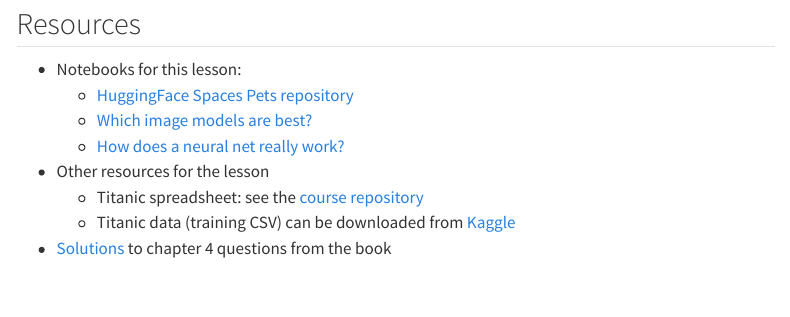
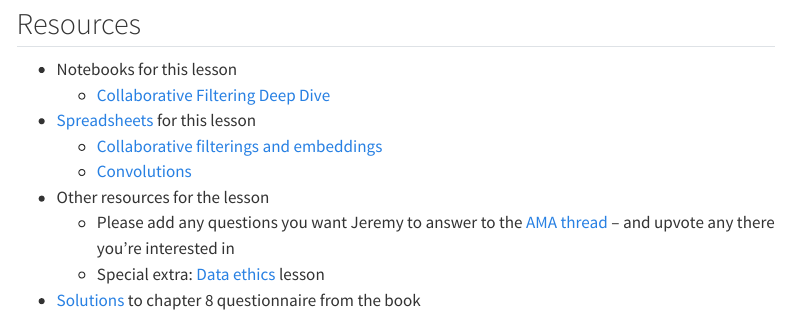
Before and after one commit to fastai/course22-web, a Quarto document (Lessons/lesson8.qmd): the page in a window 1100 px wide, from 1130 px down. Rendered offline with R 4.5, knitr and Pandoc in place of Quarto, with nearby package versions; menus at the side of the page are left out.

Commit message:
fix lesson 8 links

```diff
--- a/Lessons/lesson8.qmd
+++ b/Lessons/lesson8.qmd
@@ -18,11 +18,12 @@ This lesson is based partly on [chapter 13](https://github.com/fastai/fastbook/b
 
 ## Resources
 
-- Notebooks for this lesson:
-  - [HuggingFace Spaces Pets repository](https://huggingface.co/spaces/jph00/pets/tree/main)
-  - [Which image models are best?](https://www.kaggle.com/code/jhoward/which-image-models-are-best/)
-  - [How does a neural net really work?](https://www.kaggle.com/code/jhoward/how-does-a-neural-net-really-work)
+- Notebooks for this lesson
+  - [Collaborative Filtering Deep Dive](https://www.kaggle.com/code/jhoward/collaborative-filtering-deep-dive/notebook)
+- [Spreadsheets](https://github.com/fastai/course22/tree/master/xl) for this lesson
+  - [Collaborative filterings and embeddings](https://github.com/fastai/course22/blob/master/xl/collab_filter.xlsx)
+  - [Convolutions](https://github.com/fastai/course22/blob/master/xl/conv-example.xlsx)
 - Other resources for the lesson
-  - Titanic spreadsheet: see the [course repository](https://github.com/fastai/course22)
-  - Titanic data (training CSV) can be downloaded from [Kaggle](https://www.kaggle.com/competitions/titanic/)
-- [Solutions ](https://forums.fast.ai/t/fastbook-chapter-4-questionnaire-solutions-wiki/67253) to chapter 4 questions from the book
+  - Please add any questions you want Jeremy to answer to the [AMA thread](https://forums.fast.ai/t/jeremy-ama/97238) – and upvote any there you’re interested in
+  - Special extra: [Data ethics](https://www.youtube.com/krIVOb23EH8) lesson
+- [Solutions](https://forums.fast.ai/t/fastbook-chapter-8-questionnaire-solutions-wiki/69926) to chapter 8 questionnaire from the book
```
